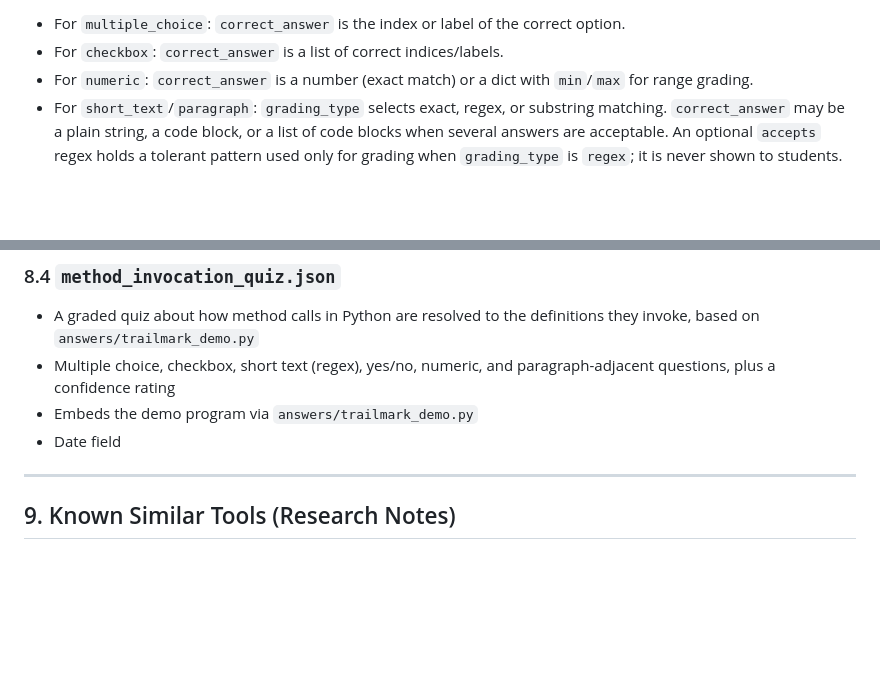
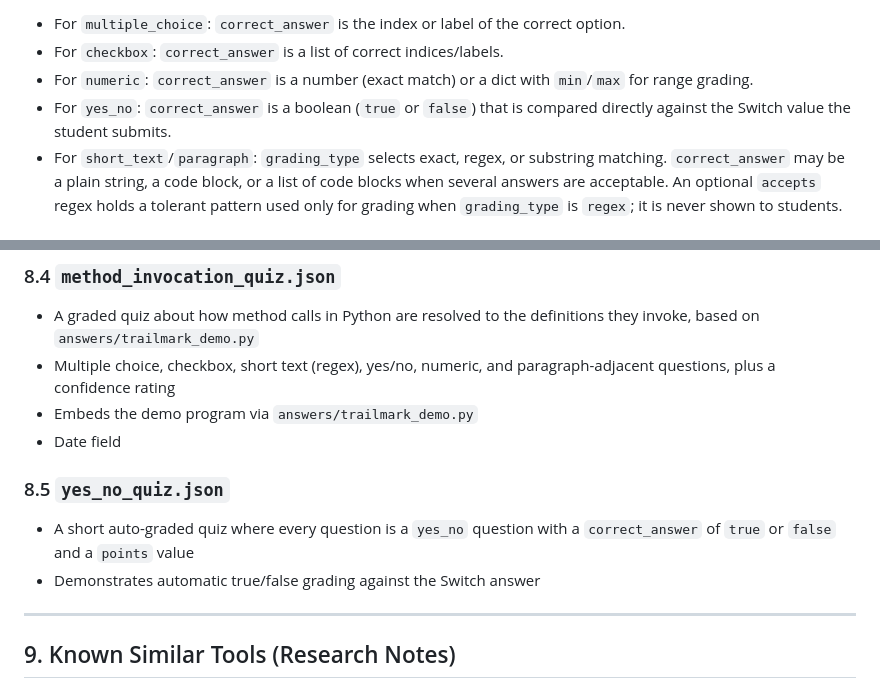
Before and after one commit to formtuist/formtuist, a Markdown page: BUILD.md, 2 parts joined by grey strips. Rendered like a GitHub page; blank space fills up the shorter version.

Commit message:
chore: Update the BUILD.md file to reflect that grading of a quiz with true/false answers is possible.

```diff
--- a/BUILD.md
+++ b/BUILD.md
@@ -271,6 +271,8 @@ Each question may optionally include:
 - For `checkbox`: `correct_answer` is a list of correct indices/labels.
 - For `numeric`: `correct_answer` is a number (exact match) or a dict with
   `min`/`max` for range grading.
+- For `yes_no`: `correct_answer` is a boolean (`true` or `false`) that is
+  compared directly against the Switch value the student submits.
 - For `short_text`/`paragraph`: `grading_type` selects exact, regex, or
   substring matching. `correct_answer` may be a plain string, a code block,
   or a list of code blocks when several answers are acceptable. An optional
@@ -1102,6 +1104,12 @@ ______________________________________________________________________
 - Embeds the demo program via `answers/trailmark_demo.py`
 - Date field
 
+### 8.5 `yes_no_quiz.json`
+
+- A short auto-graded quiz where every question is a `yes_no` question
+  with a `correct_answer` of `true` or `false` and a `points` value
+- Demonstrates automatic true/false grading against the Switch answer
+
 ______________________________________________________________________
 
 ## 9. Known Similar Tools (Research Notes)
```
